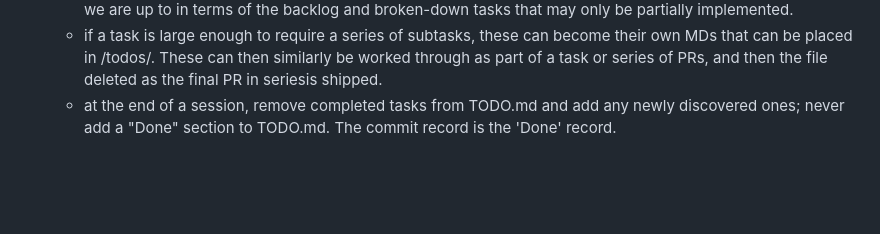
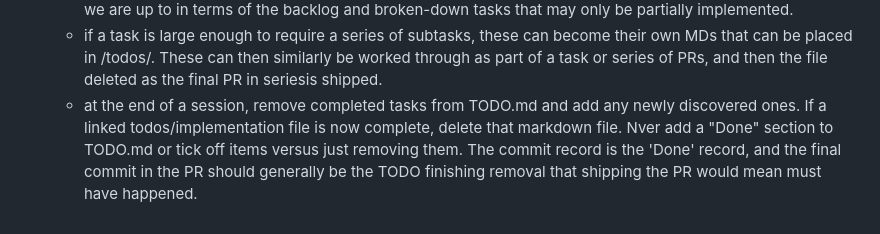
Before and after one commit to brokenalarms/jetlag, a Markdown page: CLAUDE.md, the part around the change. Drawn GitHub-style; blank space fills up the shorter version.

Commit message:
further clarify todo behavior to stop todos getting left

```diff
--- a/CLAUDE.md
+++ b/CLAUDE.md
@@ -24,4 +24,4 @@
   - each task is prefixed with its date added in YYYY-MM-DD format
   - at the start of each session, read TODO.md; if not instructed to work on a specific task, determine the single highest-leverage or most badly needed task, and work only on that. Use dates created to help inform where we are up to in terms of the backlog and broken-down tasks that may only be partially implemented.
   - if a task is large enough to require a series of subtasks, these can become their own MDs that can be placed in /todos/. These can then similarly be worked through as part of a task or series of PRs, and then the file deleted as the final PR in seriesis shipped.
-  - at the end of a session, remove completed tasks from TODO.md and add any newly discovered ones; never add a "Done" section to TODO.md. The commit record is the 'Done' record.
+  - at the end of a session, remove completed tasks from TODO.md and add any newly discovered ones. If a linked todos/implementation file is now complete, delete that markdown file. Nver add a "Done" section to TODO.md or tick off items versus just removing them. The commit record is the 'Done' record, and the final commit in the PR should generally be the TODO finishing removal that shipping the PR would mean must have happened.
```
